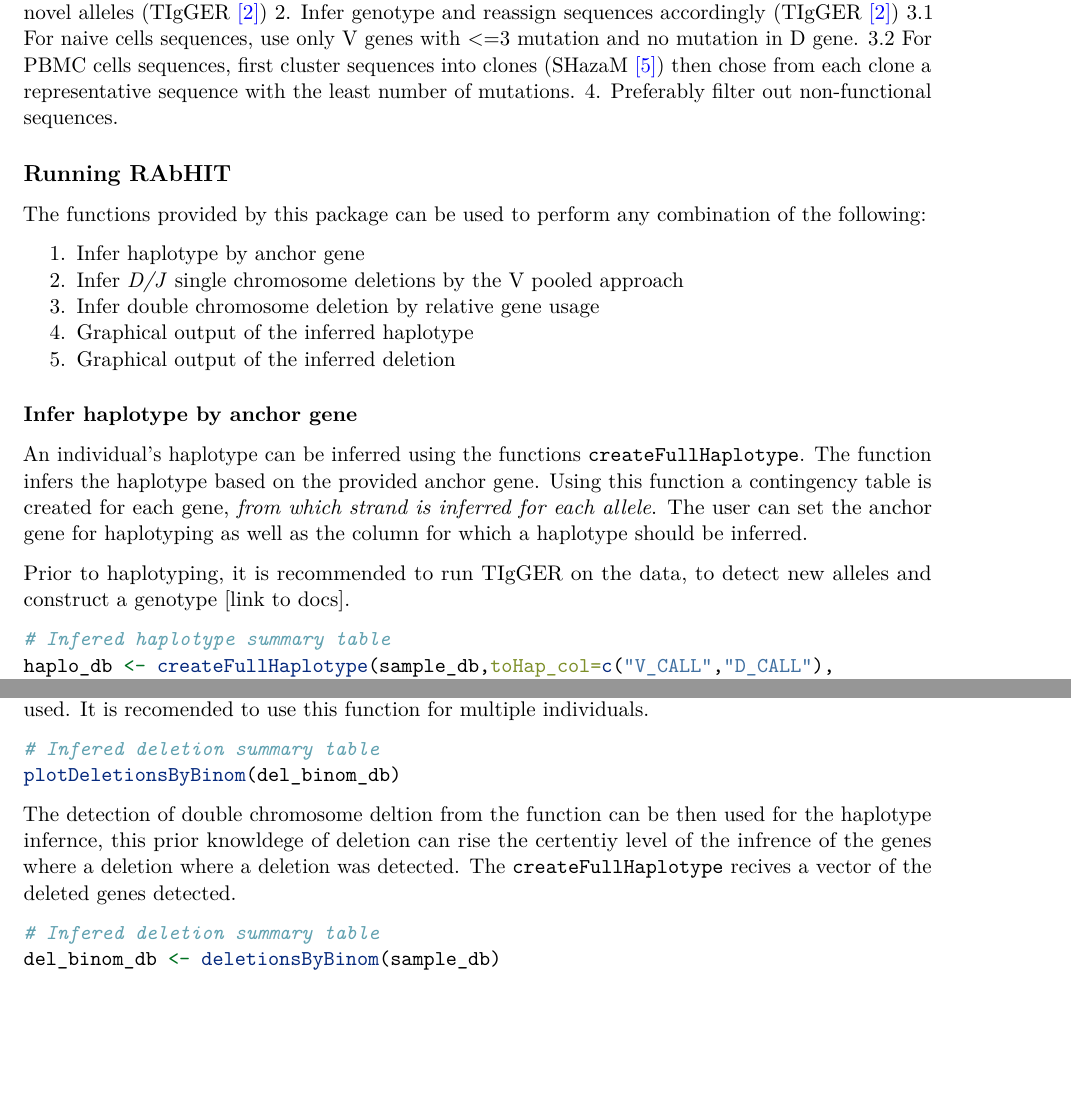
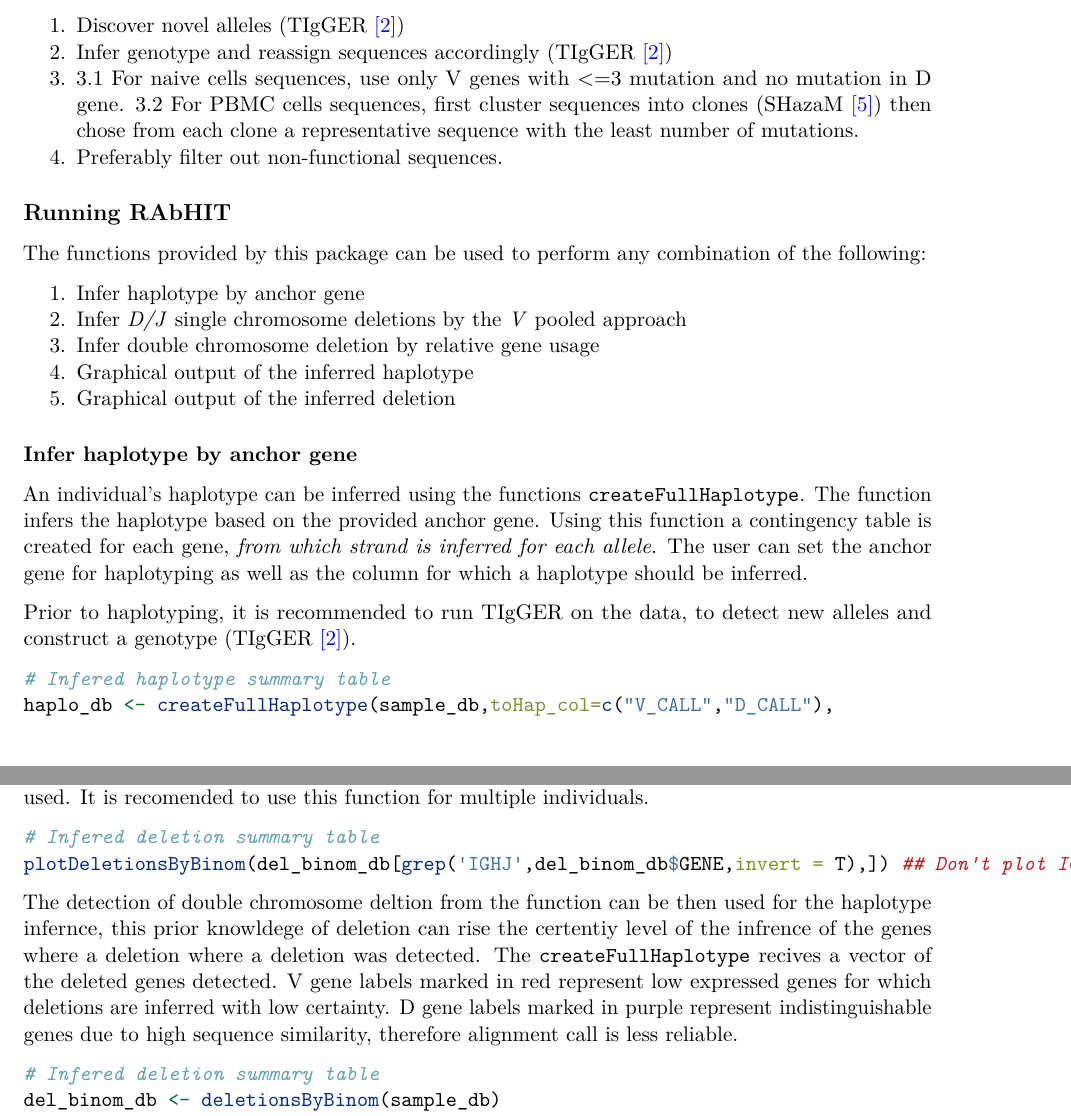
Before and after one commit to ayeletperes/rabhit, an R Markdown document (vignettes/RAbHIT-vignette.Rmd): two parts of pages 2 and 3 of 4, joined at a grey line, cut so that both start at the same text, the shorter picture padded with empty space. Rendered offline with R 4.5, knitr and Pandoc, then LaTeX, with nearby package versions; the code chunks are not run, so their results and figures are left out.

Commit message:
Vignette update

````diff
--- a/vignettes/RAbHIT-vignette.Rmd
+++ b/vignettes/RAbHIT-vignette.Rmd
@@ -76,10 +76,11 @@ data(sample_db, HVGERM, HDGERM)
 ### Pre-processing of the data
 
 To get the most reliable result we suggest to follow the data pre-processing steps below.
+
 1. Discover novel alleles (TIgGER [[2]][2])
 2. Infer genotype and reassign sequences accordingly (TIgGER [[2]][2])
-3.1 For naive cells sequences, use only V genes with <=3 mutation and no mutation in D gene.
-3.2 For PBMC cells sequences, first cluster sequences into clones (SHazaM [[5]][5]) then chose from each clone a representative sequence with the least number of mutations.
+3. 3.1 For naive cells sequences, use only V genes with <=3 mutation and no mutation in D gene.
+   3.2 For PBMC cells sequences, first cluster sequences into clones (SHazaM [[5]][5]) then chose from each clone a representative sequence with the least number of mutations.
 4. Preferably filter out non-functional sequences.
 
 
@@ -89,7 +90,7 @@ The functions provided by this package can be used to perform any combination of
 the following:
 
 1. Infer haplotype by anchor gene
-2. Infer *D/J* single chromosome deletions by the V pooled approach
+2. Infer *D/J* single chromosome deletions by the *V* pooled approach
 3. Infer double chromosome deletion by relative gene usage
 4. Graphical output of the inferred haplotype
 5. Graphical output of the inferred deletion
@@ -101,7 +102,7 @@ An individual's haplotype can be inferred using the functions `createFullHaploty
 The function infers the haplotype based on the provided anchor gene. Using this function a contingency table is created for each gene, *from which strand is inferred for each allele*.
 The user can set the anchor gene for haplotyping as well as the column for which a haplotype should be inferred.
 
-Prior to haplotyping, it is recommended to run TIgGER on the data, to detect new alleles and construct a genotype [link to docs].
+Prior to haplotyping, it is recommended to run TIgGER on the data, to detect new alleles and construct a genotype (TIgGER [[2]][2]).
 
 ```{r, eval=TRUE, warning=FALSE}
 # Infered haplotype summary table
@@ -138,11 +139,12 @@ For visualzing the deletion detected by `deletionsByBinom`, the `plotDeletionsBy
 
 ```{r, eval=TRUE, warning=FALSE,fig.height=9,fig.width=12}
 # Infered deletion summary table
-plotDeletionsByBinom(del_binom_db)
+plotDeletionsByBinom(del_binom_db[grep('IGHJ',del_binom_db$GENE,invert = T),]) ## Don't plot IGHJ
 ```
 
 
 The detection of double chromosome deltion from the function can be then used for the haplotype infernce, this prior knowldege of deletion can rise the certentiy level of the infrence of the genes where a deletion where a deletion was detected. The `createFullHaplotype` recives a vector of the deleted genes detected.
+V gene labels marked in red represent low expressed genes for which deletions are inferred with low certainty. D gene labels marked in purple represent indistinguishable genes due to high sequence similarity, therefore alignment call is less reliable.
 
 ```{r, eval=TRUE, warning=FALSE}
 # Infered deletion summary table
````
Also changed, not shown: vignettes/RAbHIT-vignette.html, vignettes/RAbHIT-vignette.md, vignettes/RAbHIT-vignette.pdf, vignettes/RAbHIT-vignette.tex (added), vignettes/haplotype.html, 5 other files.
